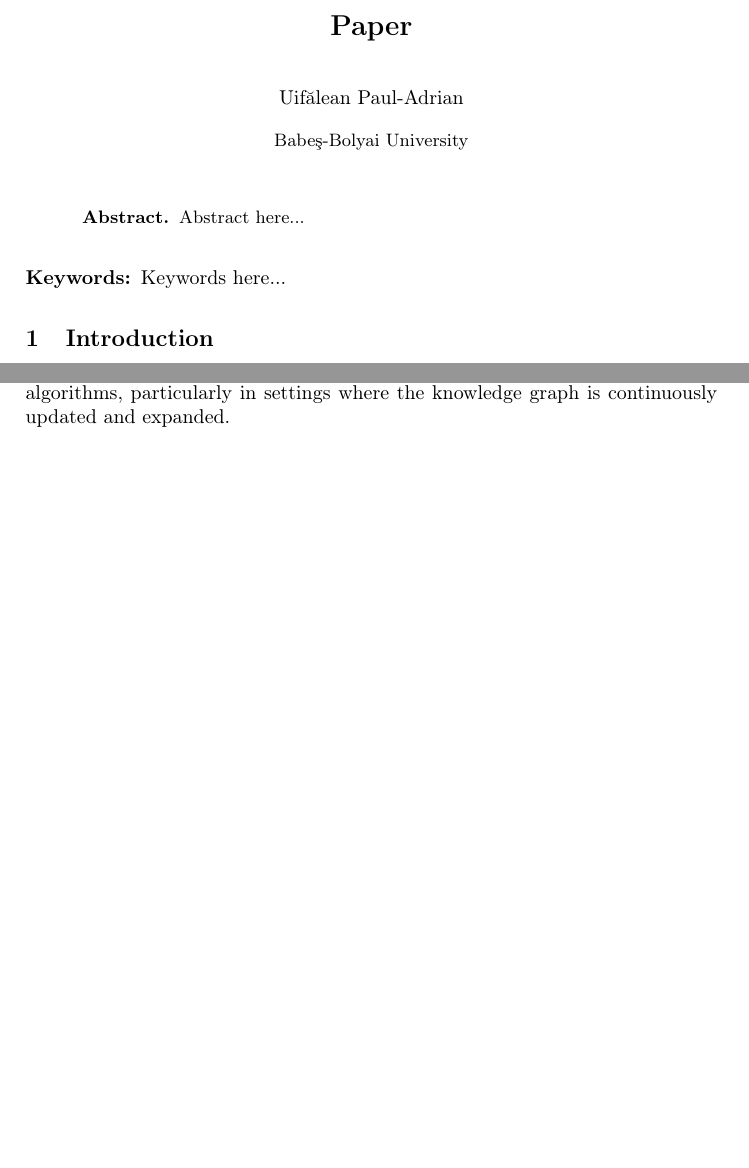
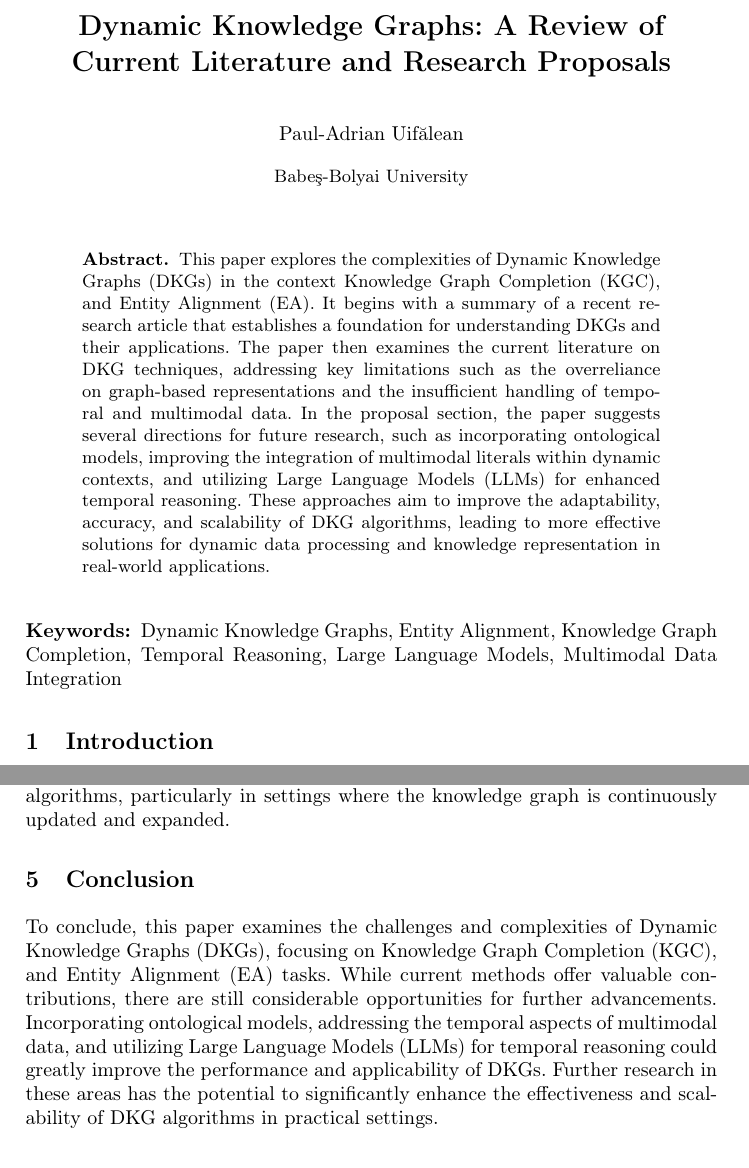
Before and after one commit to Paulicu/dynamic-knowledge-graphs, a LaTeX paper (paper/main.tex, which reads paper/conclusion.tex): two parts of pages 1 and 10 of 11 before the commit and two parts of pages 1 and 11 of 12 after it, joined at a grey line, cut at the place of the change, the shorter picture padded with empty space. Compiled offline with pdfLaTeX.

Commit message:
add abstract, keywords, conclusion

```diff
--- /dev/null
+++ b/paper/conclusion.tex
@@ -0,0 +1,6 @@
+\section{Conclusion}
+
+To conclude, this paper examines the challenges and complexities of Dynamic Knowledge Graphs (DKGs), focusing on Knowledge Graph Completion (KGC), and Entity Alignment (EA) tasks.
+While current methods offer valuable contributions, there are still considerable opportunities for further advancements. Incorporating ontological models, addressing the temporal aspects of
+multimodal data, and utilizing Large Language Models (LLMs) for temporal reasoning could greatly improve the performance and applicability of DKGs. Further research in these areas has the
+potential to significantly enhance the effectiveness and scalability of DKG algorithms in practical settings.
--- a/paper/main.tex
+++ b/paper/main.tex
@@ -3,22 +3,33 @@
 \usepackage[T1]{fontenc}
 
 \begin{document}
-    \title{Paper}
-    \author{Uif\u{a}lean Paul-Adrian}
+    \title{Dynamic Knowledge Graphs: A Review of Current Literature and Research Proposals}
+    \titlerunning{Dynamic KGs: Literature Review and Research Proposals}
+
+    \author{Paul-Adrian Uif\u{a}lean}
+    \authorrunning{Paul Uif\u{a}lean}
+
     \institute {Babe\c{s}-Bolyai University}
 
     \maketitle
 
     \begin{abstract}
-        Abstract here...
+        This paper explores the complexities of Dynamic Knowledge Graphs (DKGs) in the context Knowledge Graph Completion (KGC), and Entity Alignment (EA).
+        It begins with a summary of a recent research article that establishes a foundation for understanding DKGs and their applications.
+        The paper then examines the current literature on DKG techniques, addressing key limitations such as the overreliance on graph-based representations and the insufficient handling of
+        temporal and multimodal data.
+        In the proposal section, the paper suggests several directions for future research, such as incorporating ontological models, improving the integration of multimodal literals within
+        dynamic contexts, and utilizing Large Language Models (LLMs) for enhanced temporal reasoning. These approaches aim to improve the adaptability, accuracy, and scalability of DKG
+        algorithms, leading to more effective solutions for dynamic data processing and knowledge representation in real-world applications.
     \end{abstract}
 
-    \keywords{Keywords here...}
+    \keywords{Dynamic Knowledge Graphs, Entity Alignment, Knowledge Graph Completion,  Temporal Reasoning, Large Language Models, Multimodal Data Integration}
 
     \input{intro}
     \input{summary}
     \input{survey}
     \input{proposal}
+    \input{conclusion}
 
     \bibliographystyle{splncs04}
     \bibliography{references}
```
